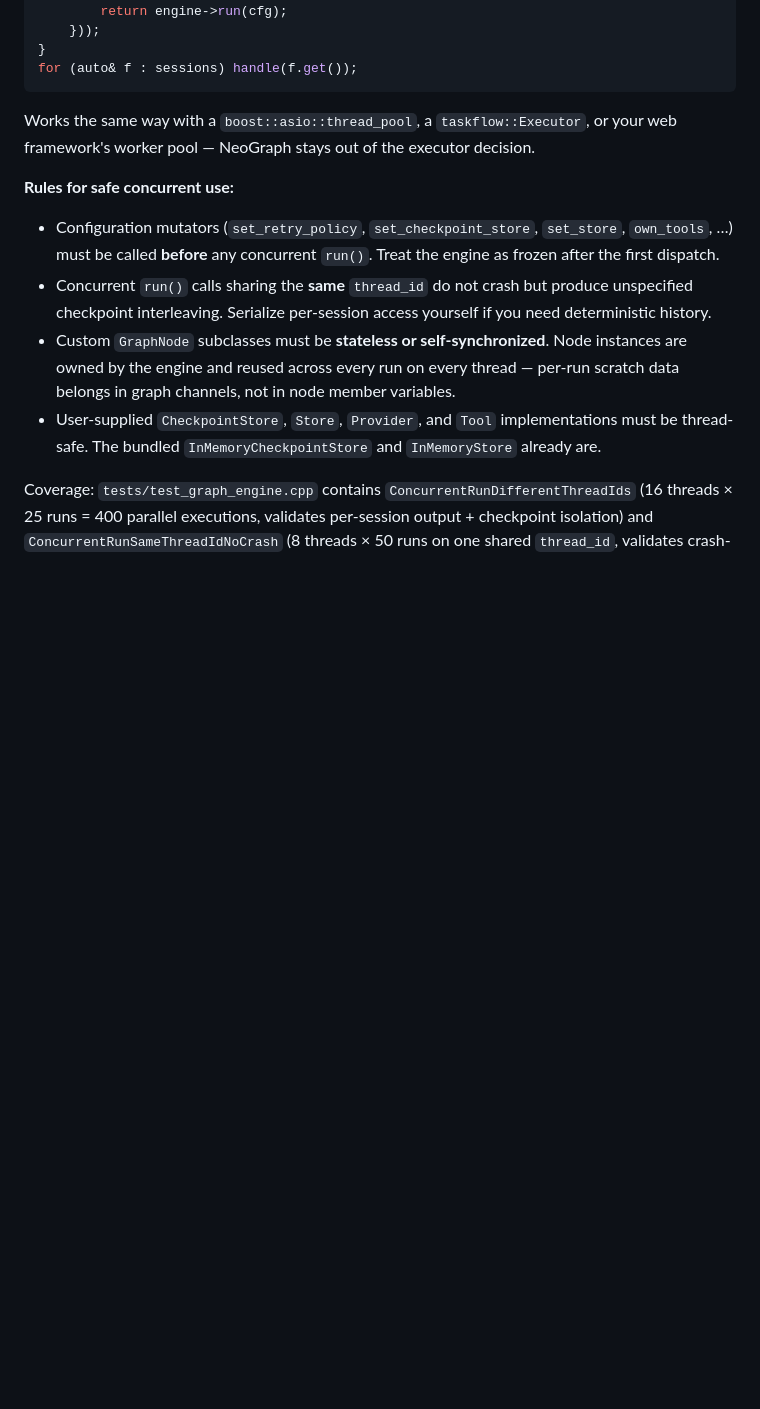
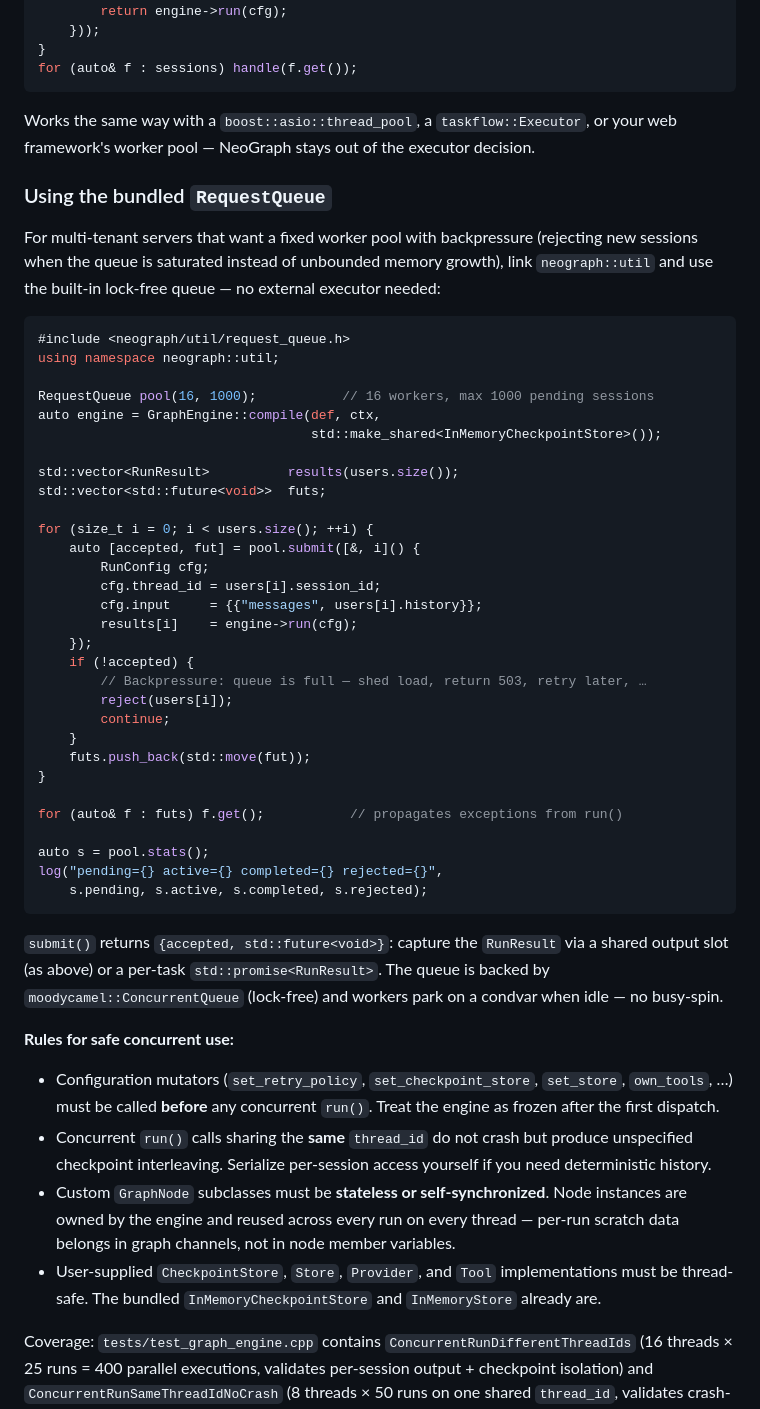
Before and after one commit to fox1245/NeoGraph, a Markdown page: README.md, the part around the change. Rendered like a GitHub page; blank space fills up the shorter version.

Commit message:
docs: add RequestQueue concurrency example to README
Shows how to dispatch concurrent GraphEngine::run() calls through the
bundled neograph::util::RequestQueue — fixed worker pool with
backpressure, no external executor required. Covers result capture via
shared slot, backpressure handling, and stats.

Co-Authored-By: Claude Opus 4.6 (1M context) <noreply@anthropic.com>

````diff
--- a/README.md
+++ b/README.md
@@ -244,6 +244,52 @@ Works the same way with a `boost::asio::thread_pool`, a `taskflow::Executor`,
 or your web framework's worker pool — NeoGraph stays out of the executor
 decision.
 
+### Using the bundled `RequestQueue`
+
+For multi-tenant servers that want a fixed worker pool with
+backpressure (rejecting new sessions when the queue is saturated
+instead of unbounded memory growth), link `neograph::util` and use
+the built-in lock-free queue — no external executor needed:
+
+```cpp
+#include <neograph/util/request_queue.h>
+using namespace neograph::util;
+
+RequestQueue pool(16, 1000);           // 16 workers, max 1000 pending sessions
+auto engine = GraphEngine::compile(def, ctx,
+                                   std::make_shared<InMemoryCheckpointStore>());
+
+std::vector<RunResult>          results(users.size());
+std::vector<std::future<void>>  futs;
+
+for (size_t i = 0; i < users.size(); ++i) {
+    auto [accepted, fut] = pool.submit([&, i]() {
+        RunConfig cfg;
+        cfg.thread_id = users[i].session_id;
+        cfg.input     = {{"messages", users[i].history}};
+        results[i]    = engine->run(cfg);
+    });
+    if (!accepted) {
+        // Backpressure: queue is full — shed load, return 503, retry later, …
+        reject(users[i]);
+        continue;
+    }
+    futs.push_back(std::move(fut));
+}
+
+for (auto& f : futs) f.get();           // propagates exceptions from run()
+
+auto s = pool.stats();
+log("pending={} active={} completed={} rejected={}",
+    s.pending, s.active, s.completed, s.rejected);
+```
+
+`submit()` returns `{accepted, std::future<void>}`: capture the
+`RunResult` via a shared output slot (as above) or a per-task
+`std::promise<RunResult>`. The queue is backed by
+`moodycamel::ConcurrentQueue` (lock-free) and workers park on a
+condvar when idle — no busy-spin.
+
 **Rules for safe concurrent use:**
 
 - Configuration mutators (`set_retry_policy`, `set_checkpoint_store`,
````
